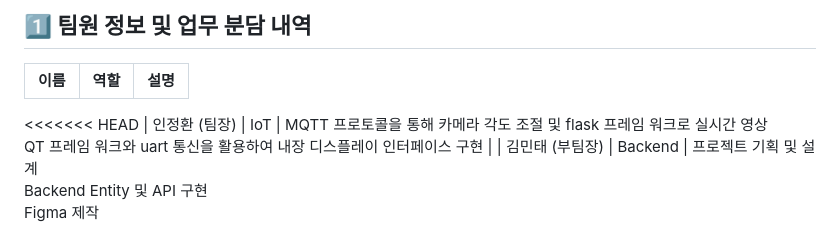
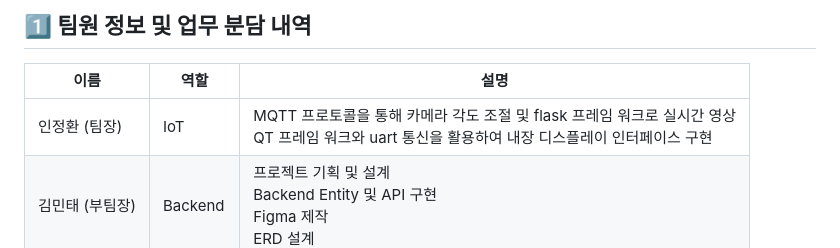
Before and after one commit to YOUNPRIZE/ChameleHOME, a Markdown page: README.md, the part around the change. Rendered like a GitHub page.

Commit message:
[Update] Update README file
Former-commit-id: 61a097d688f3240c9f46e96a950ace053d224e31

```diff
--- a/README.md
+++ b/README.md
@@ -18,7 +18,6 @@
 
 | 이름            | 역할     | 설명                                                        |
 | --------------- | -------- | ------------------------------------------------------------ |
-<<<<<<< HEAD
 | 인정환 (팀장)   | IoT      | MQTT 프로토콜을 통해 카메라 각도 조절 및 flask 프레임 워크로 실시간 영상 <br /> QT 프레임 워크와 uart 통신을 활용하여 내장 디스플레이 인터페이스 구현 |
 | 김민태 (부팀장) | Backend  | 프로젝트 기획 및 설계<br/>Backend Entity 및 API 구현<br />Figma 제작<br />ERD 설계 |
 | 김한주          | Frontend | React와 TypeScript를 활용한 Frontend 구현<br />Zustand를 활용한 상태 관리 구현<br />Figma 제작<br />ERD 설계 |
```
